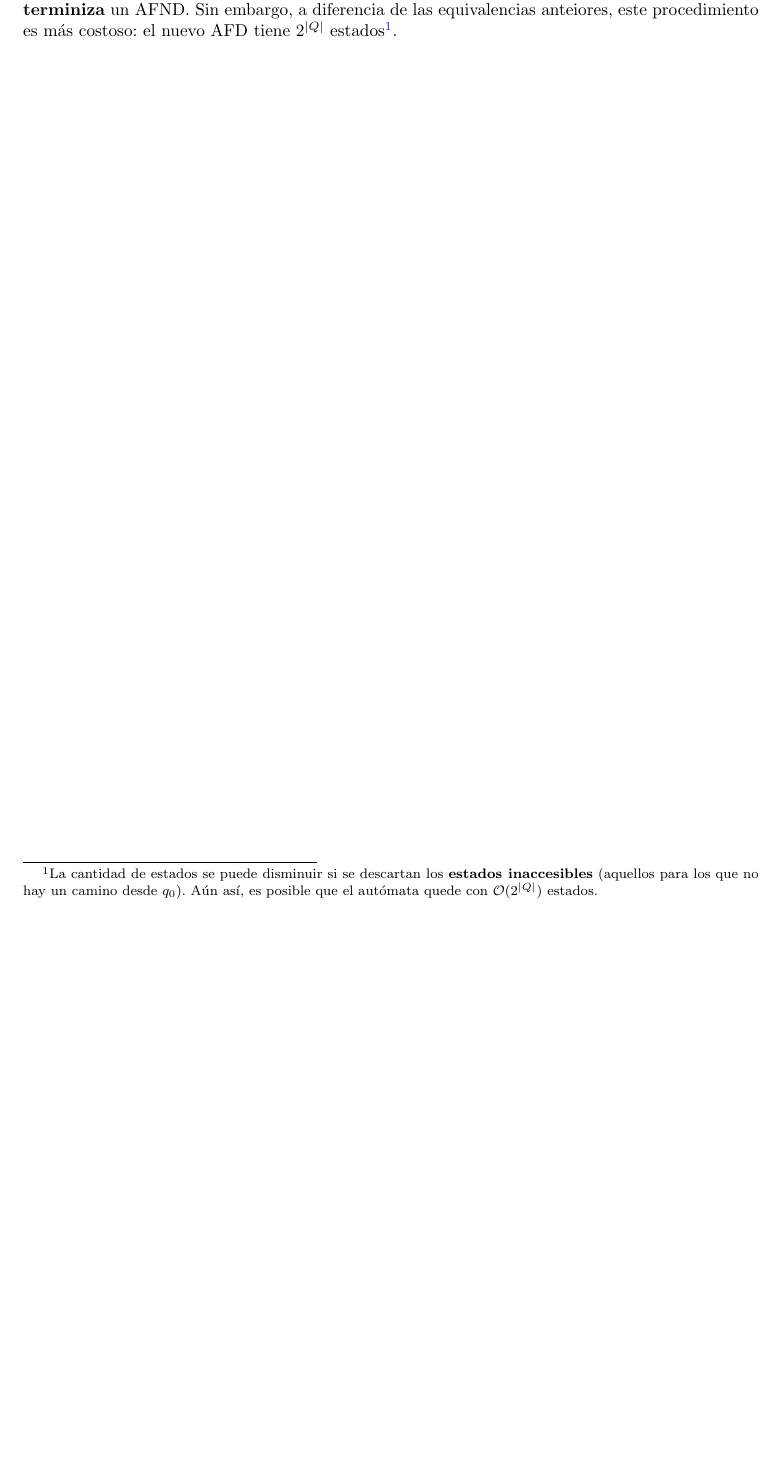
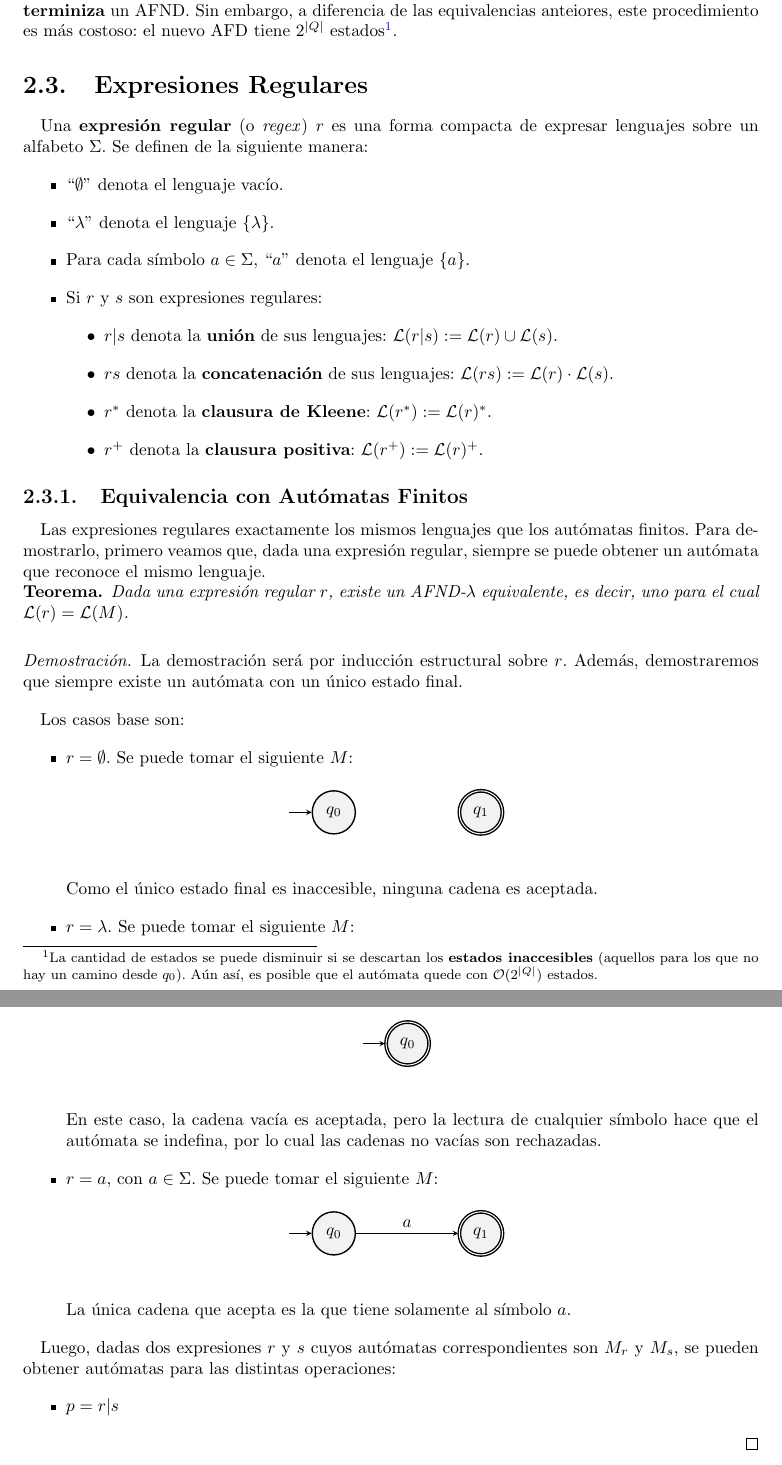
Before and after one commit to sponja23/resumen-tleng, a LaTeX document (resumen.tex, which reads chapters/automatas-finitos.tex): part of page 15 of 15 before the commit and two parts of pages 15 and 16 of 16 after it, the two joined at a grey line, cut so that both start at the same text, the shorter picture padded with empty space. Compiled offline with pdfLaTeX.

Commit message:
Empiezo regexs

```diff
--- a/chapters/automatas-finitos.tex
+++ b/chapters/automatas-finitos.tex
@@ -362,3 +358,70 @@ Es fácil ver que a partir de un AFD $M$ se puede construir un AFND $M'$ equival
 \end{proof}
 
 Al igual que en los casos anteriores, esta demostración se puede adaptar a un algoritmo que \textbf{determiniza} un AFND. Sin embargo, a diferencia de las equivalencias anteiores, este procedimiento es más costoso: el nuevo AFD tiene $2^{|Q|}$ estados\footnote{La cantidad de estados se puede disminuir si se descartan los \textbf{estados inaccesibles} (aquellos para los que no hay un camino desde $q_0$). Aún así, es posible que el autómata quede con $\BigO{2^{|Q|}}$ estados.}.
+
+\section{Expresiones Regulares}
+
+Una \textbf{expresión regular} (o \textit{regex}) $r$ es una forma compacta de expresar lenguajes sobre un alfabeto $\Sigma$. Se definen de la siguiente manera:
+\begin{itemize}
+    \item ``$\emptyset$'' denota el lenguaje vacío.
+    \item ``$\lambda$'' denota el lenguaje $\{\lambda\}$.
+    \item Para cada símbolo $a \in \Sigma$, ``$a$'' denota el lenguaje $\{a\}$.
+    \item Si $r$ y $s$ son expresiones regulares:
+    \begin{itemize}
+        \item $r|s$ denota la \textbf{unión} de sus lenguajes: $\L(r|s) := \L(r) \cup \L(s)$.
+        \item $rs$ denota la \textbf{concatenación} de sus lenguajes: $\L(rs) := \L(r) \cdot \L(s)$.
+        \item $r^*$ denota la \textbf{clausura de Kleene}: $\L(r^*) := \L(r)^*$.
+        \item $r^+$ denota la \textbf{clausura positiva}: $\L(r^+) := \L(r)^+$.
+    \end{itemize}
+\end{itemize}
+
+\subsection{Equivalencia con Autómatas Finitos}
+
+Las expresiones regulares exactamente los mismos lenguajes que los autómatas finitos. Para demostrarlo, primero veamos que, dada una expresión regular, siempre se puede obtener un autómata que reconoce el mismo lenguaje.
+
+\begin{theorem*}
+    Dada una expresión regular $r$, existe un AFND-$\lambda$ equivalente, es decir, uno para el cual $\L(r) = \L(M)$.
+\end{theorem*}
+\begin{proof}
+    La demostración será por inducción estructural sobre $r$. Además, demostraremos que siempre existe un autómata con un único estado final.
+
+    Los casos base son:
+    \begin{itemize}
+        \item $r = \emptyset$. Se puede tomar el siguiente $M$:
+        \begin{figure}[H]
+            \centering
+            \begin{tikzpicture}
+                \node[state, initial] (0) {$q_0$};
+                \node[state, accepting, right of=0] (1) {$q_1$};
+            \end{tikzpicture}
+        \end{figure}
+
+        Como el único estado final es inaccesible, ninguna cadena es aceptada.
+        \item $r = \lambda$. Se puede tomar el siguiente $M$:
+        \begin{figure}[H]
+            \centering
+            \begin{tikzpicture}
+                \node[state, initial, accepting] (0) {$q_0$};
+            \end{tikzpicture}
+        \end{figure}
+
+        En este caso, la cadena vacía es aceptada, pero la lectura de cualquier símbolo hace que el autómata se indefina, por lo cual las cadenas no vacías son rechazadas.
+        \item $r = a$, con $a \in \Sigma$. Se puede tomar el siguiente $M$:
+        \begin{figure}[H]
+            \centering
+            \begin{tikzpicture}
+                \node[state, initial] (0) {$q_0$};
+                \node[state, accepting, right of=0] (1) {$q_1$};
+
+                \draw   (0) edge[above] node{$a$} (1);
+            \end{tikzpicture}
+        \end{figure}
+
+        La única cadena que acepta es la que tiene solamente al símbolo $a$.
+    \end{itemize}
+
+    Luego, dadas dos expresiones $r$ y $s$ cuyos autómatas correspondientes son $M_r$ y $M_s$, se pueden obtener autómatas para las distintas operaciones:
+    \begin{itemize}
+        \item $p = r|s$
+    \end{itemize}
+\end{proof}
```
Also changed, not shown: chapters/introduccion-lenguajes.tex (+1 -0 lines), chapters/automatas-finitos.tex (8 more changed lines).
